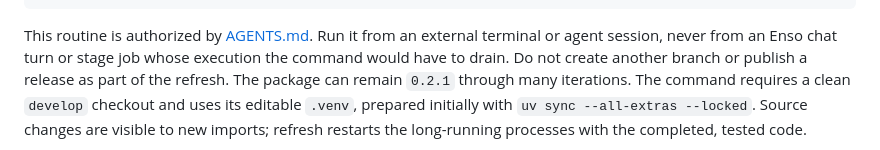
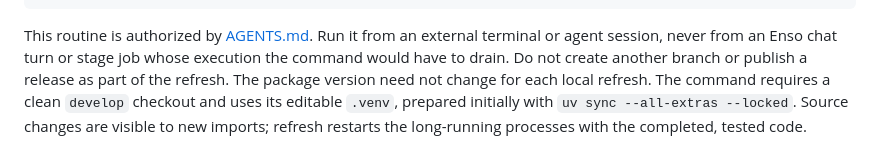
Before and after one commit to geekforbrains/enso, a Markdown page: docs/development.md, the part around the change. Drawn GitHub-style.

Commit message:
chore: release 0.2.1

```diff
--- a/docs/development.md
+++ b/docs/development.md
@@ -195,7 +195,7 @@ enso web status
 This routine is authorized by [AGENTS.md](../AGENTS.md#local-development-instance).
 Run it from an external terminal or agent session, never from an Enso chat turn or stage job
 whose execution the command would have to drain. Do not create another branch or publish a
-release as part of the refresh. The package can remain `0.2.1` through many iterations.
+release as part of the refresh. The package version need not change for each local refresh.
 The command requires a clean `develop` checkout and uses its editable `.venv`, prepared
 initially with `uv sync --all-extras --locked`. Source changes are visible to new imports;
 refresh restarts the long-running processes with the completed, tested code.
```
Also changed, not shown: CHANGELOG.md (+2 -0 lines).
